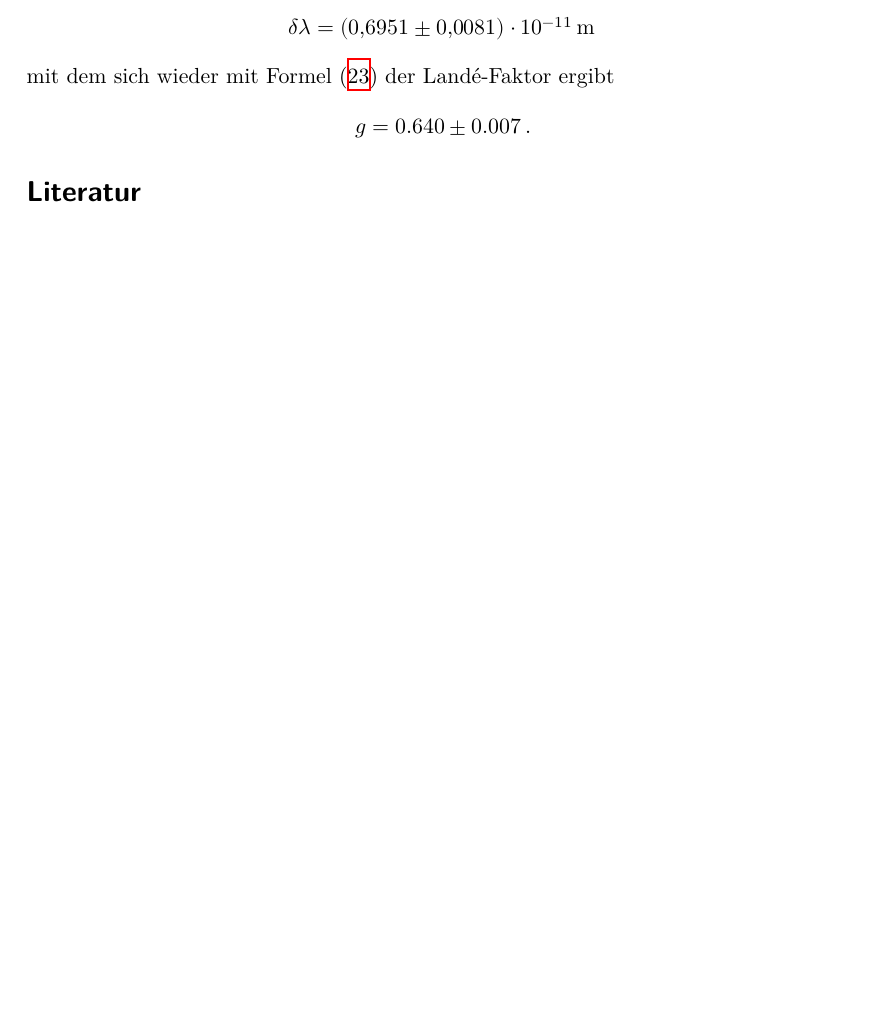
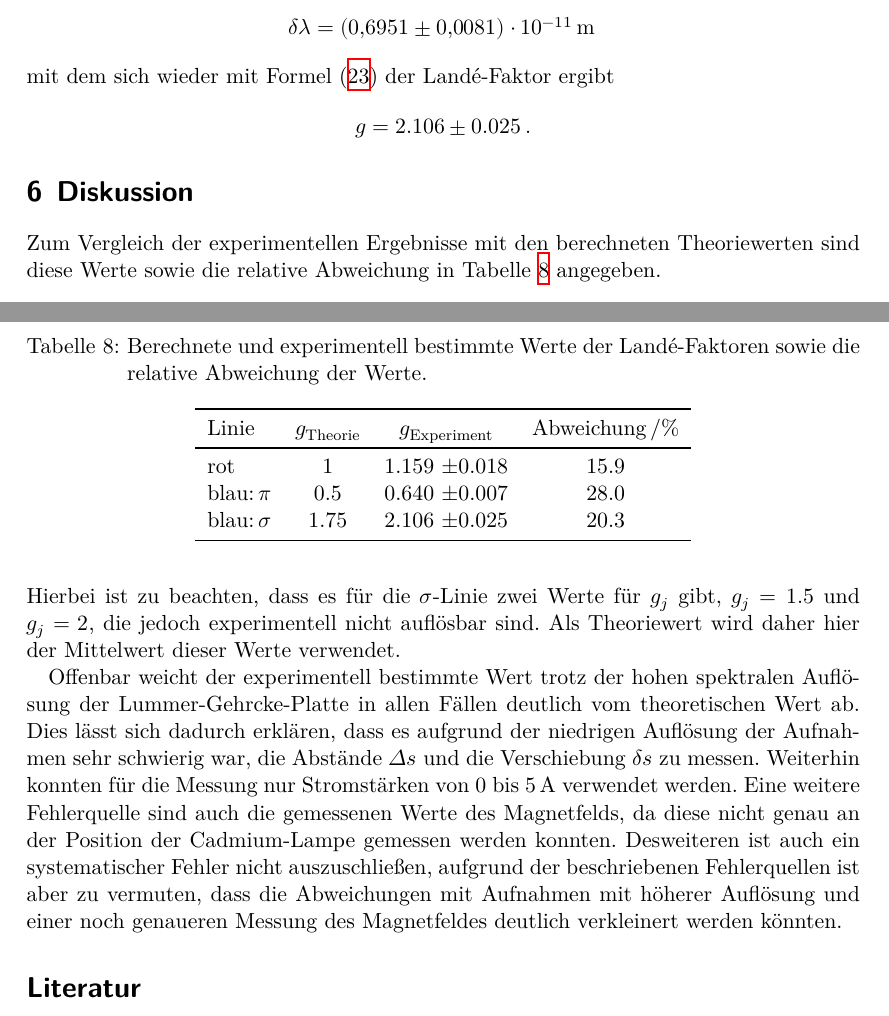
Before and after one commit to katrinbls/FP, a LaTeX document (V27/main.tex): part of page 16 of 17 before the commit and two parts of pages 16 and 17 of 17 after it, the two joined at a grey line, cut so that both start at the same text, the shorter picture padded with empty space. Compiled offline with XeLaTeX.

Commit message:
Auswertung

```diff
--- a/V27/main.tex
+++ b/V27/main.tex
@@ -545,10 +546,40 @@ Es ergibt sich der Mittelwert
 \end{equation*}
 mit dem sich wieder mit Formel \eqref{eq:landee} der Landé-Faktor ergibt
 \begin{equation*}
-    g = 0.640 \pm 0.007 \, .
+    g = 2.106 \pm 0.025 \, .
 \end{equation*}
 
+\section{Diskussion}
+Zum Vergleich der experimentellen Ergebnisse mit den berechneten Theoriewerten sind diese Werte sowie die relative
+Abweichung in Tabelle \ref{tab:distab1} angegeben.
+\FloatBarrier
+\begin{table}[h]
+    \centering
+    \caption{Berechnete und experimentell bestimmte Werte der Landé-Faktoren sowie die relative Abweichung der Werte.}
+    \label{tab:distab1}
+    \begin{tabular}{l c c c}
+        \toprule
+        {$\text{Linie}$} & {$g_\text{Theorie}$} & {$g_\text{Experiment}$} & {$\text{Abweichung}\, / \%$}\\
+        \midrule
+        {$\text{rot}$}          & 1    & 1.159 \pm 0.018 & 15.9 \\
+        {$\text{blau:}\, \pi$}    & 0.5  & 0.640 \pm 0.007 & 28.0 \\
+        {$\text{blau:}\, \sigma$} & 1.75 & 2.106 \pm 0.025 & 20.3 \\
+        \bottomrule
+    \end{tabular}
+\end{table}
+\FloatBarrier
+\noindent
+Hierbei ist zu beachten, dass es für die $\sigma$-Linie zwei Werte für $g_j$ gibt, $g_j = 1.5$ und $g_j = 2$, die jedoch experimentell nicht
+auflösbar sind. Als Theoriewert wird daher hier der Mittelwert dieser Werte verwendet.
 
+Offenbar weicht der experimentell bestimmte Wert trotz der hohen spektralen Auflösung der Lummer-Gehrcke-Platte
+in allen Fällen deutlich vom theoretischen Wert ab. Dies lässt sich
+dadurch erklären, dass es aufgrund der niedrigen Auflösung der Aufnahmen sehr schwierig war, die Abstände $\Delta s$ und
+die Verschiebung $\delta s$ zu messen. Weiterhin konnten für die Messung nur Stromstärken von 0 bis $5 \, \si{\ampere}$
+verwendet werden. Eine weitere Fehlerquelle sind auch die gemessenen Werte des Magnetfelds, da diese nicht genau
+an der Position der Cadmium-Lampe gemessen werden konnten. Desweiteren ist auch ein systematischer Fehler nicht auszuschließen,
+aufgrund der beschriebenen Fehlerquellen ist aber zu vermuten, dass die Abweichungen mit Aufnahmen mit höherer Auflösung
+und einer noch genaueren Messung des Magnetfeldes deutlich verkleinert werden könnten.
 
 \nocite{wingate}
 \nocite{*}
```
Also changed, not shown: V27/main.tex (27 more changed lines), 2 other files.
